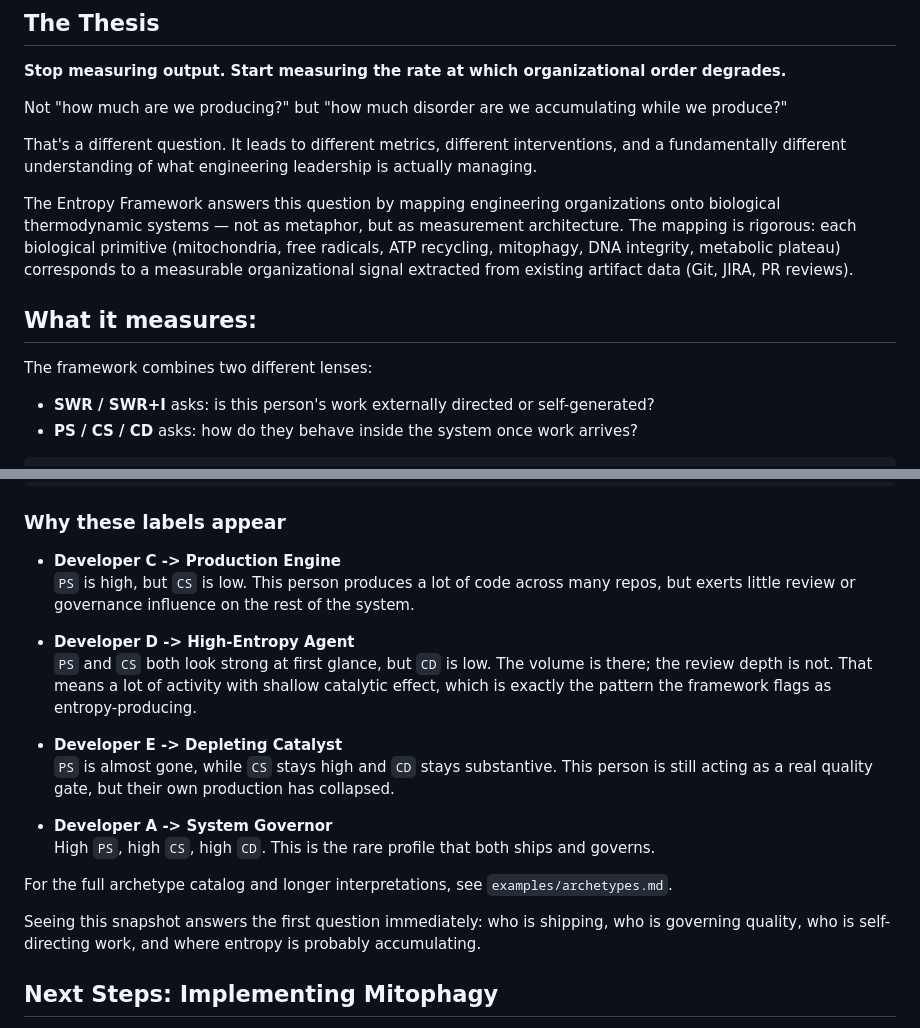
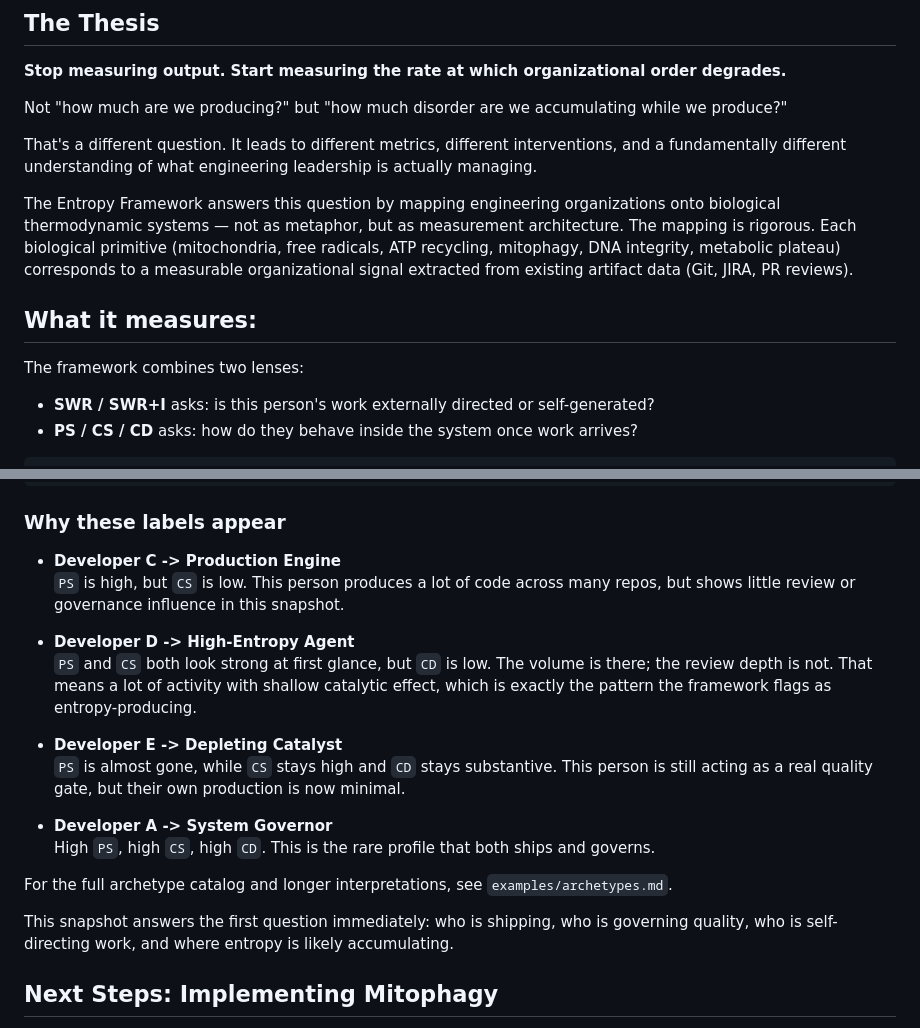
Before and after one commit to akizner/software-entropy-framework, a Markdown page: README.md, 2 parts joined by grey strips. Drawn GitHub-style.

Commit message:
docs: tighten README flow for first-screen clarity
Made-with: Cursor

```diff
--- a/README.md
+++ b/README.md
@@ -20,11 +20,11 @@ Not "how much are we producing?" but "how much disorder are we accumulating whil
 
 That's a different question. It leads to different metrics, different interventions, and a fundamentally different understanding of what engineering leadership is actually managing.
 
-The Entropy Framework answers this question by mapping engineering organizations onto biological thermodynamic systems — not as metaphor, but as measurement architecture. The mapping is rigorous: each biological primitive (mitochondria, free radicals, ATP recycling, mitophagy, DNA integrity, metabolic plateau) corresponds to a measurable organizational signal extracted from existing artifact data (Git, JIRA, PR reviews).
+The Entropy Framework answers this question by mapping engineering organizations onto biological thermodynamic systems — not as metaphor, but as measurement architecture. The mapping is rigorous. Each biological primitive (mitochondria, free radicals, ATP recycling, mitophagy, DNA integrity, metabolic plateau) corresponds to a measurable organizational signal extracted from existing artifact data (Git, JIRA, PR reviews).
 
 ## What it measures:
 
-The framework combines two different lenses:
+The framework combines two lenses:
 
 - **SWR / SWR+I** asks: is this person's work externally directed or self-generated?
 - **PS / CS / CD** asks: how do they behave inside the system once work arrives?
@@ -51,20 +51,20 @@ SWR+I = (Sanctioned + Inherited) / Total PRs
 ### Why these labels appear
 
 - **Developer C -> Production Engine**
-  `PS` is high, but `CS` is low. This person produces a lot of code across many repos, but exerts little review or governance influence on the rest of the system.
+  `PS` is high, but `CS` is low. This person produces a lot of code across many repos, but shows little review or governance influence in this snapshot.
 
 - **Developer D -> High-Entropy Agent**
   `PS` and `CS` both look strong at first glance, but `CD` is low. The volume is there; the review depth is not. That means a lot of activity with shallow catalytic effect, which is exactly the pattern the framework flags as entropy-producing.
 
 - **Developer E -> Depleting Catalyst**
-  `PS` is almost gone, while `CS` stays high and `CD` stays substantive. This person is still acting as a real quality gate, but their own production has collapsed.
+  `PS` is almost gone, while `CS` stays high and `CD` stays substantive. This person is still acting as a real quality gate, but their own production is now minimal.
 
 - **Developer A -> System Governor**
   High `PS`, high `CS`, high `CD`. This is the rare profile that both ships and governs.
 
 For the full archetype catalog and longer interpretations, see `examples/archetypes.md`.
 
-Seeing this snapshot answers the first question immediately: who is shipping, who is governing quality, who is self-directing work, and where entropy is probably accumulating.
+This snapshot answers the first question immediately: who is shipping, who is governing quality, who is self-directing work, and where entropy is likely accumulating.
 
 ## Next Steps: Implementing Mitophagy
 
```
